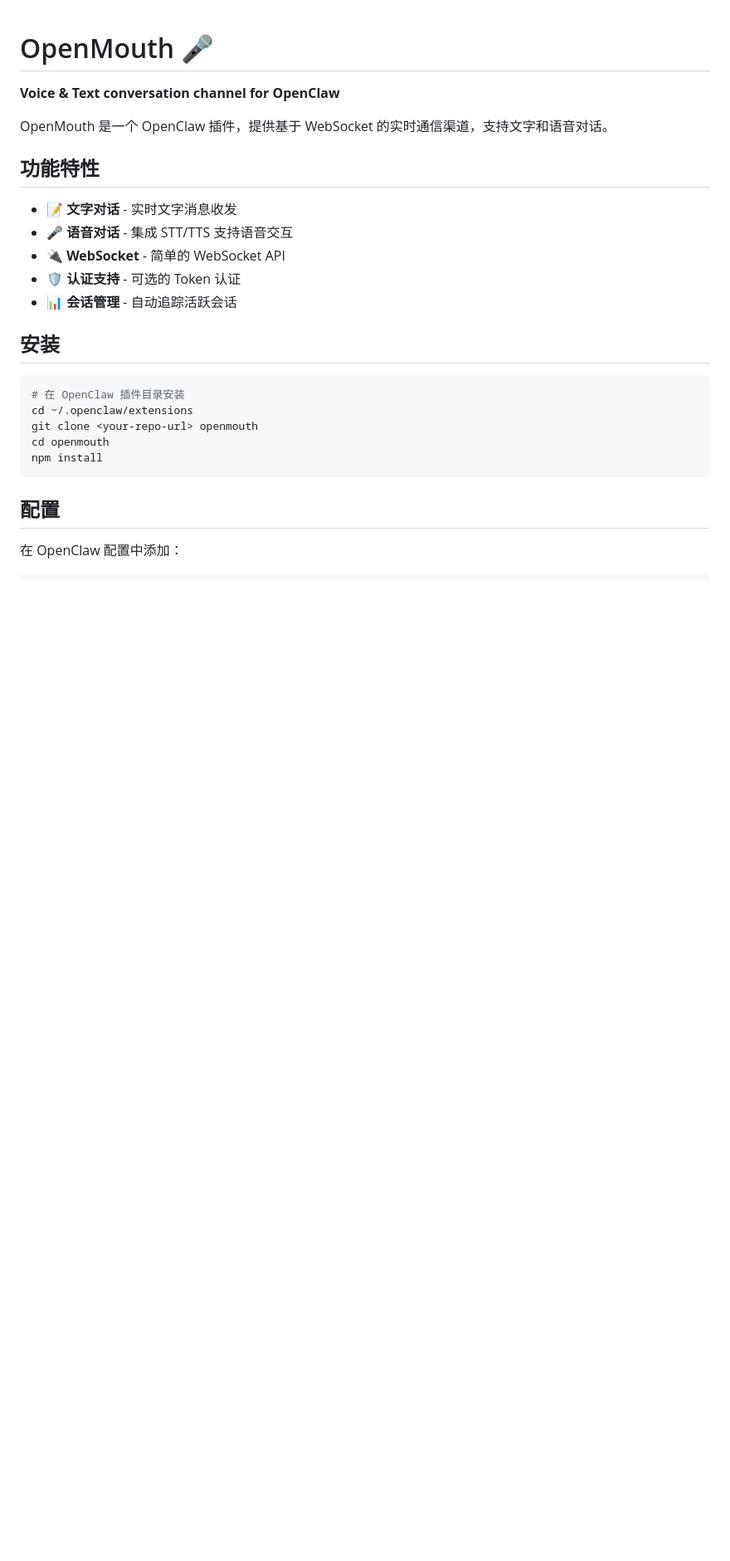
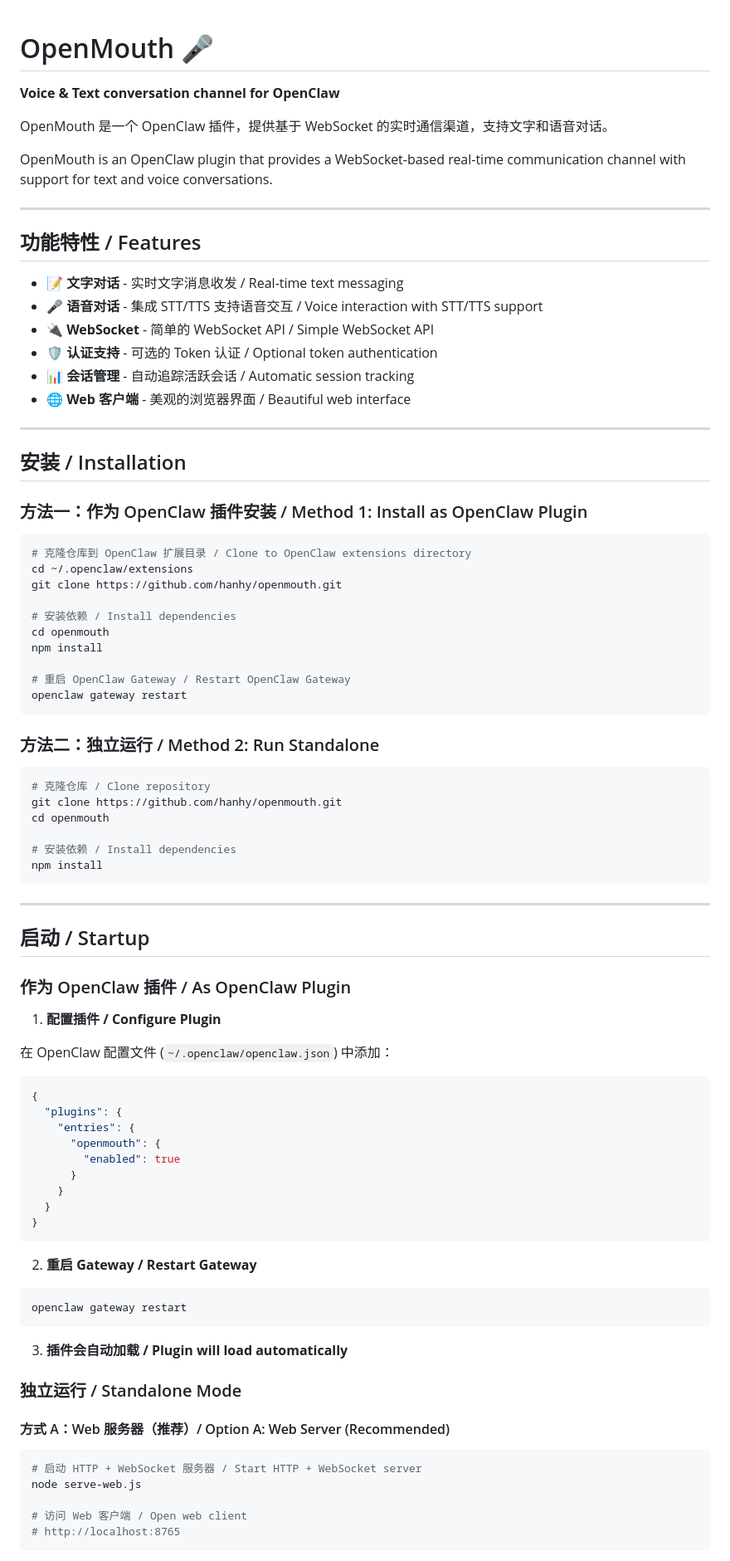
Before and after one commit to hanhy/openmouth, a Markdown page: README.md, the part around one of its changes. Shown at 83% size. Rendered like a GitHub page; blank space fills up the shorter version.

````diff
--- a/README.md
+++ b/README.md
@@ -4,24 +4,88 @@
 
 OpenMouth 是一个 OpenClaw 插件，提供基于 WebSocket 的实时通信渠道，支持文字和语音对话。
 
-## 功能特性
+OpenMouth is an OpenClaw plugin that provides a WebSocket-based real-time communication channel with support for text and voice conversations.
 
-- 📝 **文字对话** - 实时文字消息收发
-- 🎤 **语音对话** - 集成 STT/TTS 支持语音交互
-- 🔌 **WebSocket** - 简单的 WebSocket API
-- 🛡️ **认证支持** - 可选的 Token 认证
-- 📊 **会话管理** - 自动追踪活跃会话
+---
 
-## 安装
+## 功能特性 / Features
+
+- 📝 **文字对话** - 实时文字消息收发 / Real-time text messaging
+- 🎤 **语音对话** - 集成 STT/TTS 支持语音交互 / Voice interaction with STT/TTS support
+- 🔌 **WebSocket** - 简单的 WebSocket API / Simple WebSocket API
+- 🛡️ **认证支持** - 可选的 Token 认证 / Optional token authentication
+- 📊 **会话管理** - 自动追踪活跃会话 / Automatic session tracking
+- 🌐 **Web 客户端** - 美观的浏览器界面 / Beautiful web interface
+
+---
+
+## 安装 / Installation
+
+### 方法一：作为 OpenClaw 插件安装 / Method 1: Install as OpenClaw Plugin
 
 ```bash
-# 在 OpenClaw 插件目录安装
+# 克隆仓库到 OpenClaw 扩展目录 / Clone to OpenClaw extensions directory
 cd ~/.openclaw/extensions
-git clone <your-repo-url> openmouth
+git clone https://github.com/hanhy/openmouth.git
+
+# 安装依赖 / Install dependencies
 cd openmouth
+npm install
+
+# 重启 OpenClaw Gateway / Restart OpenClaw Gateway
+openclaw gateway restart
+```
+
+### 方法二：独立运行 / Method 2: Run Standalone
+
+```bash
+# 克隆仓库 / Clone repository
+git clone https://github.com/hanhy/openmouth.git
+cd openmouth
+
+# 安装依赖 / Install dependencies
 npm install
 ```
 
-## 配置
+---
 
-在 OpenClaw 配置中添加：
+## 启动 / Startup
+
+### 作为 OpenClaw 插件 / As OpenClaw Plugin
+
+1. **配置插件 / Configure Plugin**
+
+在 OpenClaw 配置文件 (`~/.openclaw/openclaw.json`) 中添加：
+
+```json
+{
+  "plugins": {
+    "entries": {
+      "openmouth": {
+        "enabled": true
+      }
+    }
+  }
+}
+```
+
+2. **重启 Gateway / Restart Gateway**
+
+```bash
+openclaw gateway restart
+```
+
+3. **插件会自动加载 / Plugin will load automatically**
+
+### 独立运行 / Standalone Mode
+
+#### 方式 A：Web 服务器（推荐）/ Option A: Web Server (Recommended)
+
+```bash
+# 启动 HTTP + WebSocket 服务器 / Start HTTP + WebSocket server
+node serve-web.js
+
+# 访问 Web 客户端 / Open web client
+# http://localhost:8765
+```
+
````
Also changed, not shown: other parts of README.md (+110 -35 lines).
